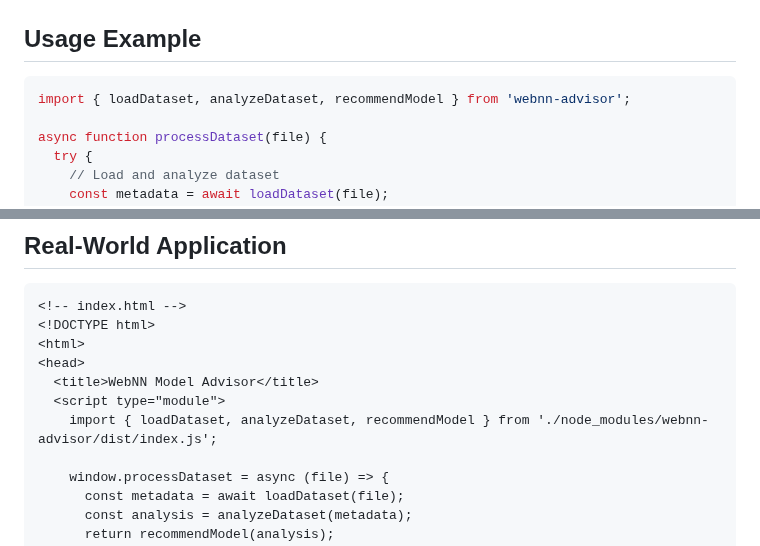
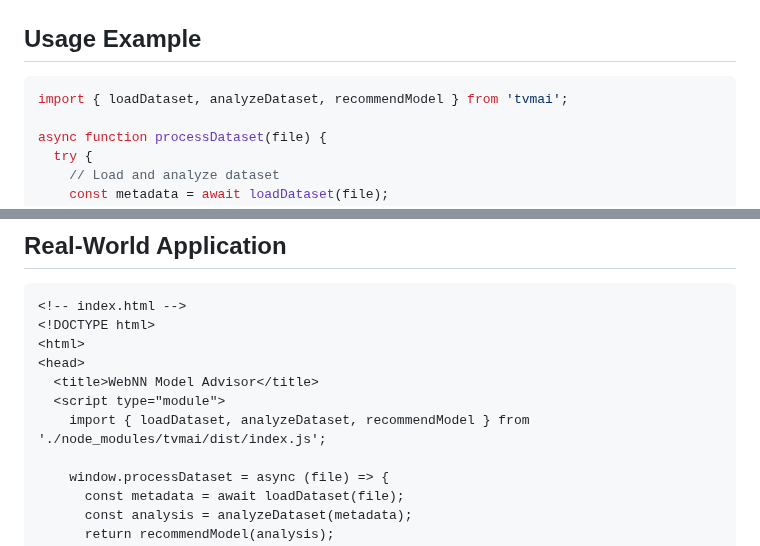
Before and after one commit to galihru/tvm, a Markdown page: README.md, 2 parts joined by grey strips. Drawn GitHub-style.

````diff
--- a/README.md
+++ b/README.md
@@ -135,7 +135,7 @@ Generates model recommendation with hyperparameters.
 ## Usage Example
 
 ```javascript
-import { loadDataset, analyzeDataset, recommendModel } from 'webnn-advisor';
+import { loadDataset, analyzeDataset, recommendModel } from 'tvmai';
 
 async function processDataset(file) {
   try {
@@ -175,7 +175,7 @@ document.getElementById('datasetInput').addEventListener('change', async (e) =>
 <head>
   <title>WebNN Model Advisor</title>
   <script type="module">
-    import { loadDataset, analyzeDataset, recommendModel } from './node_modules/webnn-advisor/dist/index.js';
+    import { loadDataset, analyzeDataset, recommendModel } from './node_modules/tvmai/dist/index.js';
 
     window.processDataset = async (file) => {
       const metadata = await loadDataset(file);
````
